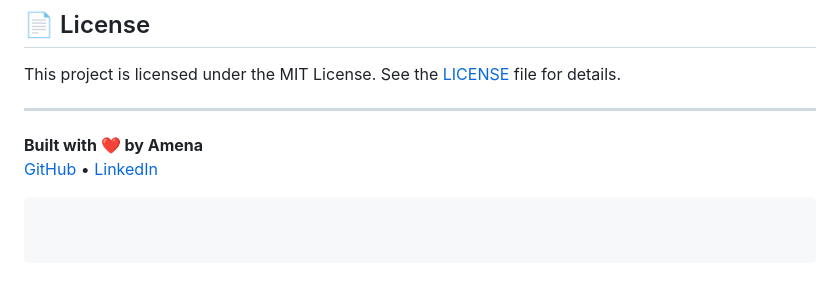
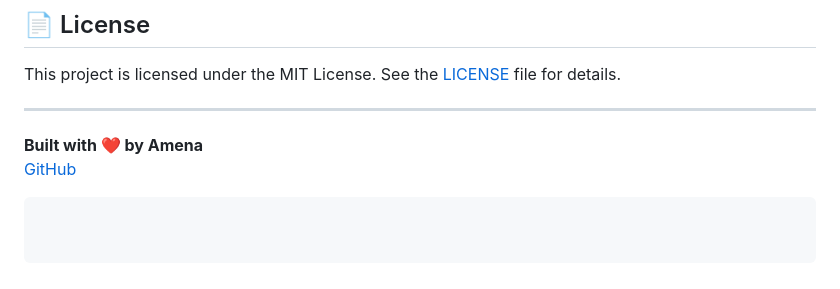
Before and after one commit to Amena15/StudyAI, a Markdown page: README.md, the part around the change. Rendered like a GitHub page.

````diff
--- a/README.md
+++ b/README.md
@@ -121,5 +121,5 @@ This project is licensed under the MIT License. See the [LICENSE](LICENSE) file
 ---
 
 **Built with ❤️ by Amena**
-[GitHub](https://github.com/Amena15) • [LinkedIn](#)
+[GitHub](https://github.com/Amena15)
 ```
````
